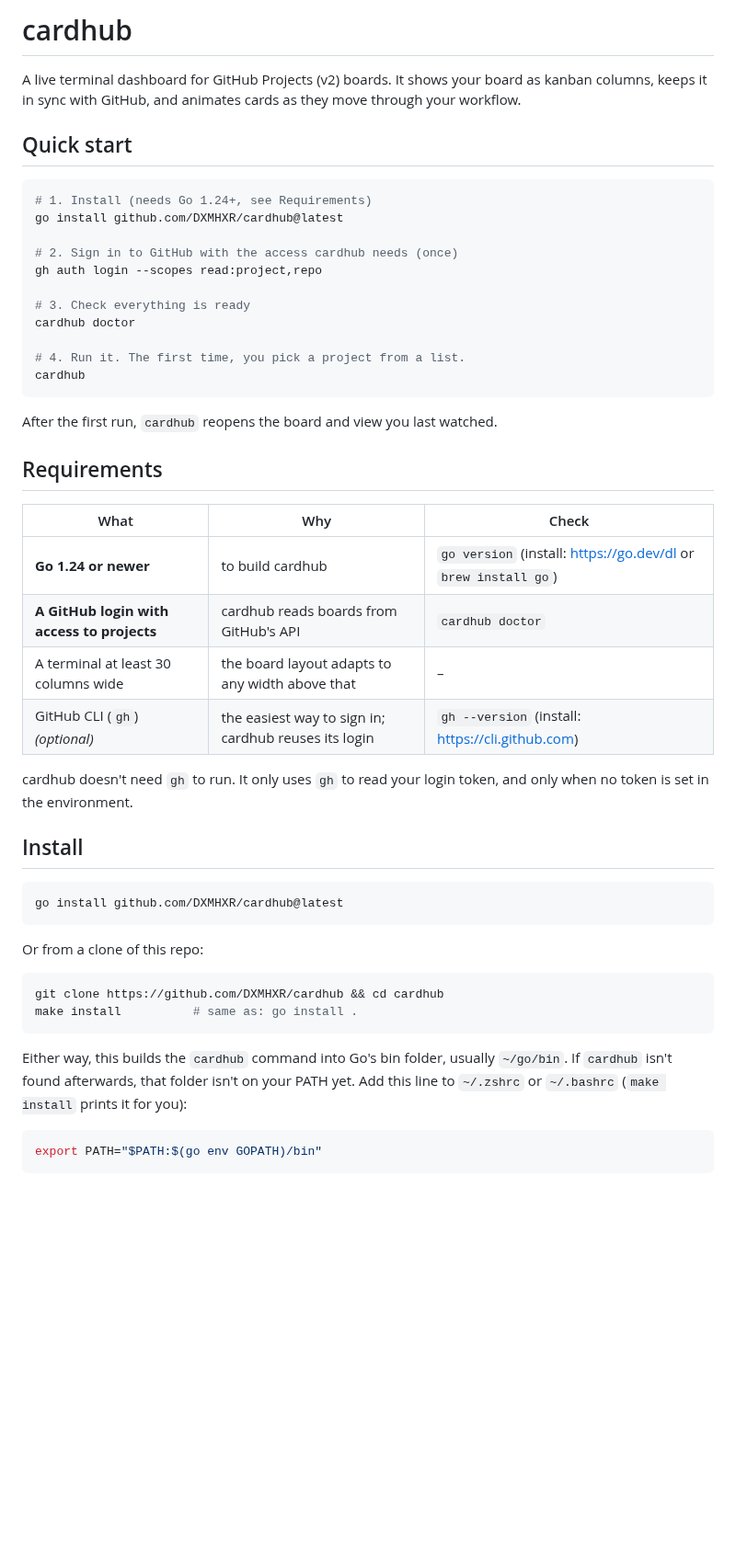
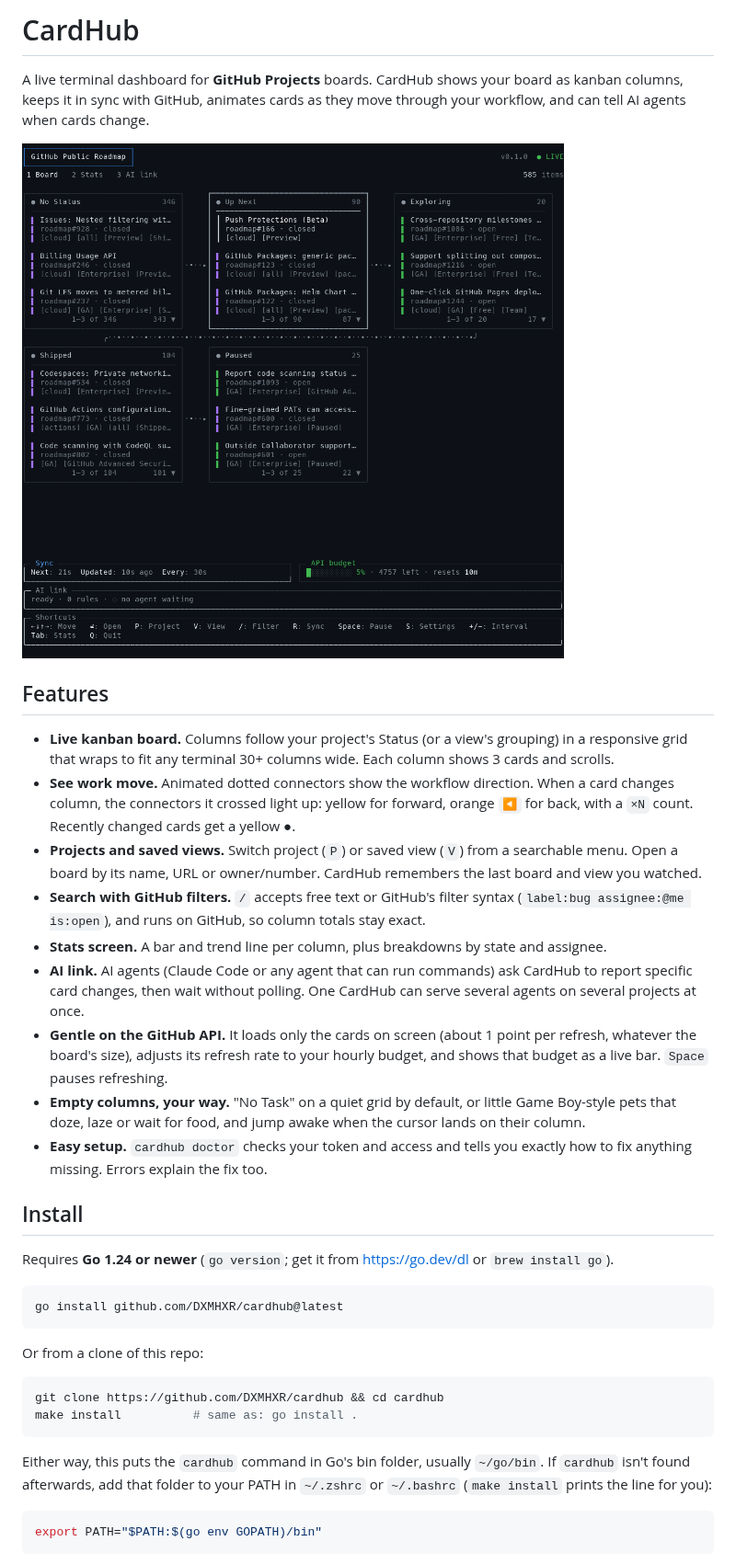
Before and after one commit to DXMHXR/cardhub, a Markdown page: README.md, the part around one of its changes. Shown at 92% size. Drawn GitHub-style; pictures changed too: docs/board.png (added); blank space fills up the shorter version.

Commit message:
README: features, install, every screen with screenshots
Screenshots are of GitHub's public roadmap project. A test that only runs
with CARDHUB_GALLERY set renders the pets gallery GIF.

````diff
--- a/README.md
+++ b/README.md
@@ -1,37 +1,24 @@
-# cardhub
+# CardHub
 
-A live terminal dashboard for GitHub Projects (v2) boards. It shows your board as kanban columns, keeps it in sync with GitHub, and animates cards as they move through your workflow.
+A live terminal dashboard for **GitHub Projects** boards. CardHub shows your board as kanban columns, keeps it in sync with GitHub, animates cards as they move through your workflow, and can tell AI agents when cards change.
 
-## Quick start
+![CardHub showing the GitHub Public Roadmap board](docs/board.png)
 
-```sh
-# 1. Install (needs Go 1.24+, see Requirements)
-go install github.com/DXMHXR/cardhub@latest
+## Features
 
-# 2. Sign in to GitHub with the access cardhub needs (once)
-gh auth login --scopes read:project,repo
-
-# 3. Check everything is ready
-cardhub doctor
-
-# 4. Run it. The first time, you pick a project from a list.
-cardhub
-```
-
-After the first run, `cardhub` reopens the board and view you last watched.
-
-## Requirements
-
-| What | Why | Check |
-|---|---|---|
-| **Go 1.24 or newer** | to build cardhub | `go version` (install: https://go.dev/dl or `brew install go`) |
-| **A GitHub login with access to projects** | cardhub reads boards from GitHub's API | `cardhub doctor` |
-| A terminal at least 30 columns wide | the board layout adapts to any width above that | – |
-| GitHub CLI (`gh`) *(optional)* | the easiest way to sign in; cardhub reuses its login | `gh --version` (install: https://cli.github.com) |
-
-cardhub doesn't need `gh` to run. It only uses `gh` to read your login token, and only when no token is set in the environment.
+- **Live kanban board.** Columns follow your project's Status (or a view's grouping) in a responsive grid that wraps to fit any terminal 30+ columns wide. Each column shows 3 cards and scrolls.
+- **See work move.** Animated dotted connectors show the workflow direction. When a card changes column, the connectors it crossed light up: yellow for forward, orange `◀` for back, with a `×N` count. Recently changed cards get a yellow ●.
+- **Projects and saved views.** Switch project (`P`) or saved view (`V`) from a searchable menu. Open a board by its name, URL or owner/number. CardHub remembers the last board and view you watched.
+- **Search with GitHub filters.** `/` accepts free text or GitHub's filter syntax (`label:bug assignee:@me is:open`), and runs on GitHub, so column totals stay exact.
+- **Stats screen.** A bar and trend line per column, plus breakdowns by state and assignee.
+- **AI link.** AI agents (Claude Code or any agent that can run commands) ask CardHub to report specific card changes, then wait without polling. One CardHub can serve several agents on several projects at once.
+- **Gentle on the GitHub API.** It loads only the cards on screen (about 1 point per refresh, whatever the board's size), adjusts its refresh rate to your hourly budget, and shows that budget as a live bar. `Space` pauses refreshing.
+- **Empty columns, your way.** "No Task" on a quiet grid by default, or little Game Boy-style pets that doze, laze or wait for food, and jump awake when the cursor lands on their column.
+- **Easy setup.** `cardhub doctor` checks your token and access and tells you exactly how to fix anything missing. Errors explain the fix too.
 
 ## Install
+
+Requires **Go 1.24 or newer** (`go version`; get it from https://go.dev/dl or `brew install go`).
 
 ```sh
 go install github.com/DXMHXR/cardhub@latest
@@ -44,7 +31,7 @@ git clone https://github.com/DXMHXR/cardhub && cd cardhub
 make install          # same as: go install .
 ```
 
-Either way, this builds the `cardhub` command into Go's bin folder, usually `~/go/bin`. If `cardhub` isn't found afterwards, that folder isn't on your PATH yet. Add this line to `~/.zshrc` or `~/.bashrc` (`make install` prints it for you):
+Either way, this puts the `cardhub` command in Go's bin folder, usually `~/go/bin`. If `cardhub` isn't found afterwards, add that folder to your PATH in `~/.zshrc` or `~/.bashrc` (`make install` prints the line for you):
 
 ```sh
 export PATH="$PATH:$(go env GOPATH)/bin"
````
Also changed, not shown: other parts of README.md (+92 -55 lines), docs/ailink.png (added), docs/notask.png (added), docs/pets.gif (added), docs/stats.png (added), docs/views.png (added), 2 other files.
